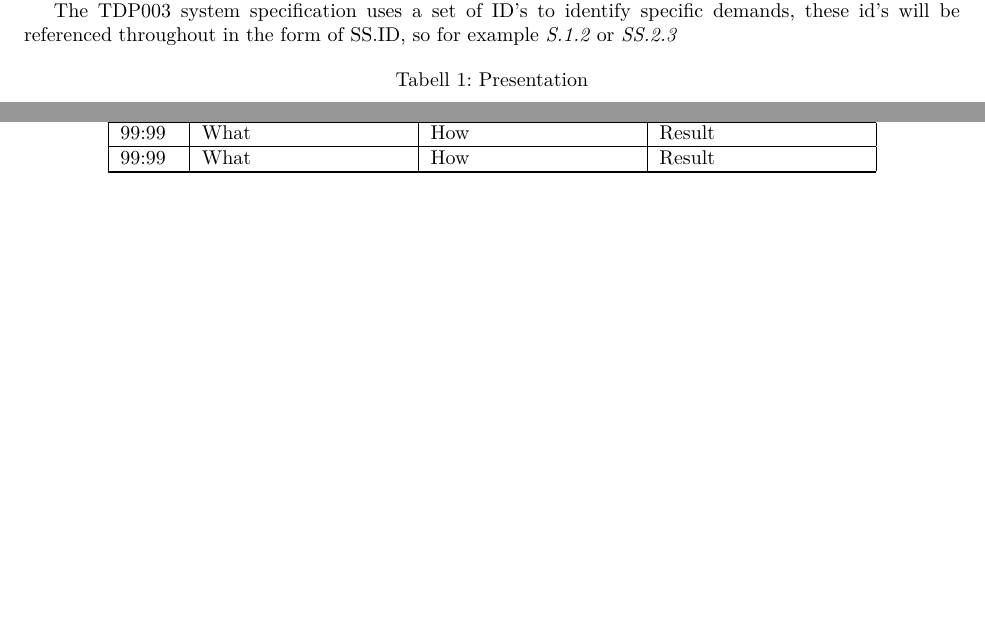
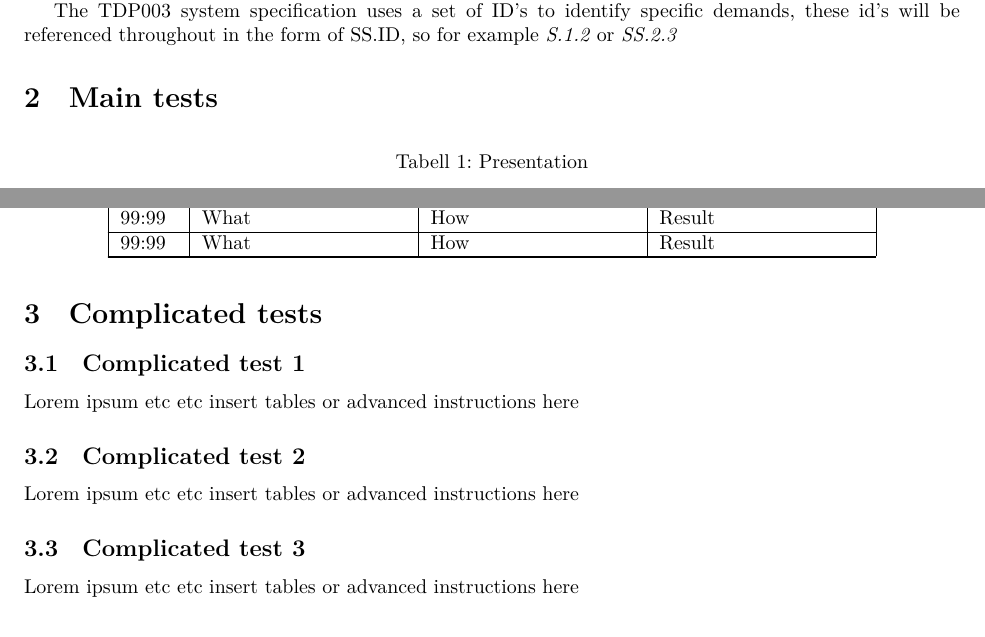
Before and after one commit to Krachn/PortfolioAlt, a LaTeX document (doc/test_doc_template.tex): two parts of pages 2 and 3 of 4 before the commit and two parts of pages 2 and 4 of 4 after it, joined at a grey line, cut so that both start at the same text, the shorter picture padded with empty space. Compiled offline with XeLaTeX.

Commit message:
Added complicated test section and minor fixes to testing documentation

```diff
--- a/doc/test_doc_template.tex
+++ b/doc/test_doc_template.tex
@@ -27,6 +27,8 @@ TDP003 system specification version: v0.0
 The TDP003 system specification uses a set of ID's to identify specific demands, these id's will be referenced throughout in the form of SS.ID, so for example \textit{S.1.2} or \textit{SS.2.3}
 
 %Presentation
+
+\section{Main tests}\label{main-tests}
 
 \begin{longtable}{|p{1cm}|p{3.6cm}|p{3.6cm}|p{3.6cm}|}
 \caption{Presentation}\\
@@ -141,7 +143,16 @@ The TDP003 system specification uses a set of ID's to identify specific demands,
 99:99 & What & How & Result \\\hline
 \end{longtable}
 
-\section{Failed tests}\label{general-overview}
+\section{Complicated tests}
+\subsection{Complicated test 1}
+Lorem ipsum etc etc insert tables or advanced instructions here
+\subsection{Complicated test 2}
+Lorem ipsum etc etc insert tables or advanced instructions here
+\subsection{Complicated test 3}
+Lorem ipsum etc etc insert tables or advanced instructions here
+
+
+\section{Failed tests}\label{failed-tests}
 \subsection{Fail 1}
 The sky was infact blue!
 Lorem ipsum etc etc insert stacktraces and such info here.
```
Also changed, not shown: doc/test_doc_template.pdf, doc/test_doc_template.tex (2 more changed lines).
